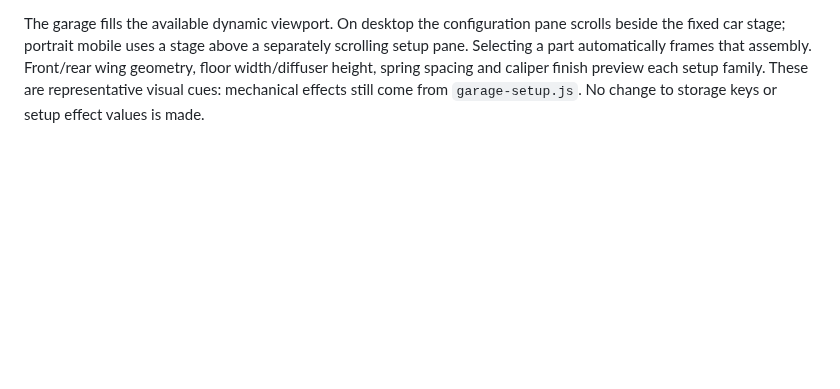
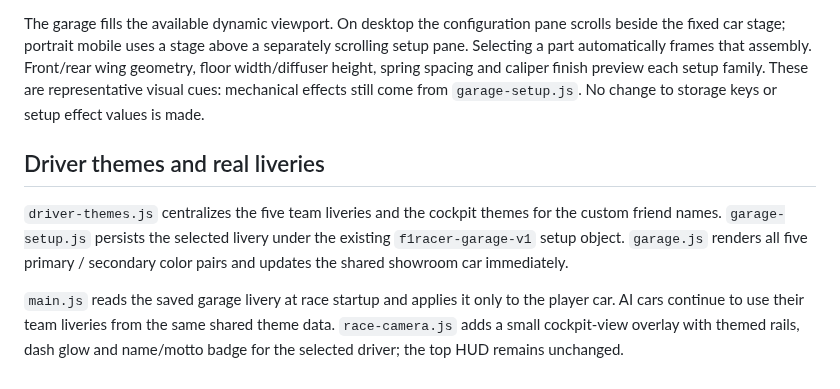
Before and after one commit to ottobit/portfolio-arcade, a Markdown page: games/f1-racer/F1-RACER-WIKI.md, the part around the change. Drawn GitHub-style; blank space fills up the shorter version.

Commit message:
feat(f1): update games/f1-racer/F1-RACER-WIKI.md

```diff
--- a/games/f1-racer/F1-RACER-WIKI.md
+++ b/games/f1-racer/F1-RACER-WIKI.md
@@ -448,3 +448,16 @@ assembly. Front/rear wing geometry, floor width/diffuser height, spring spacing
 and caliper finish preview each setup family. These are representative visual
 cues: mechanical effects still come from `garage-setup.js`. No change to storage
 keys or setup effect values is made.
+
+## Driver themes and real liveries
+
+`driver-themes.js` centralizes the five team liveries and the cockpit themes for
+the custom friend names. `garage-setup.js` persists the selected livery under the
+existing `f1racer-garage-v1` setup object. `garage.js` renders all five primary /
+secondary color pairs and updates the shared showroom car immediately.
+
+`main.js` reads the saved garage livery at race startup and applies it only to
+the player car. AI cars continue to use their team liveries from the same shared
+theme data. `race-camera.js` adds a small cockpit-view overlay with themed rails,
+dash glow and name/motto badge for the selected driver; the top HUD remains
+unchanged.
```
